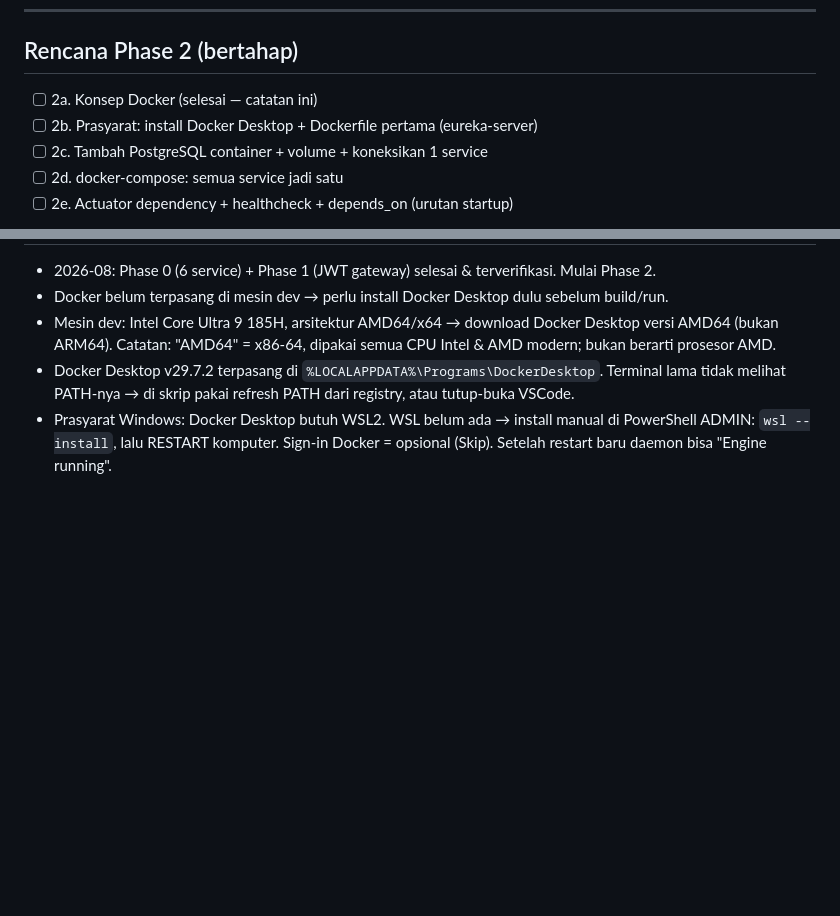
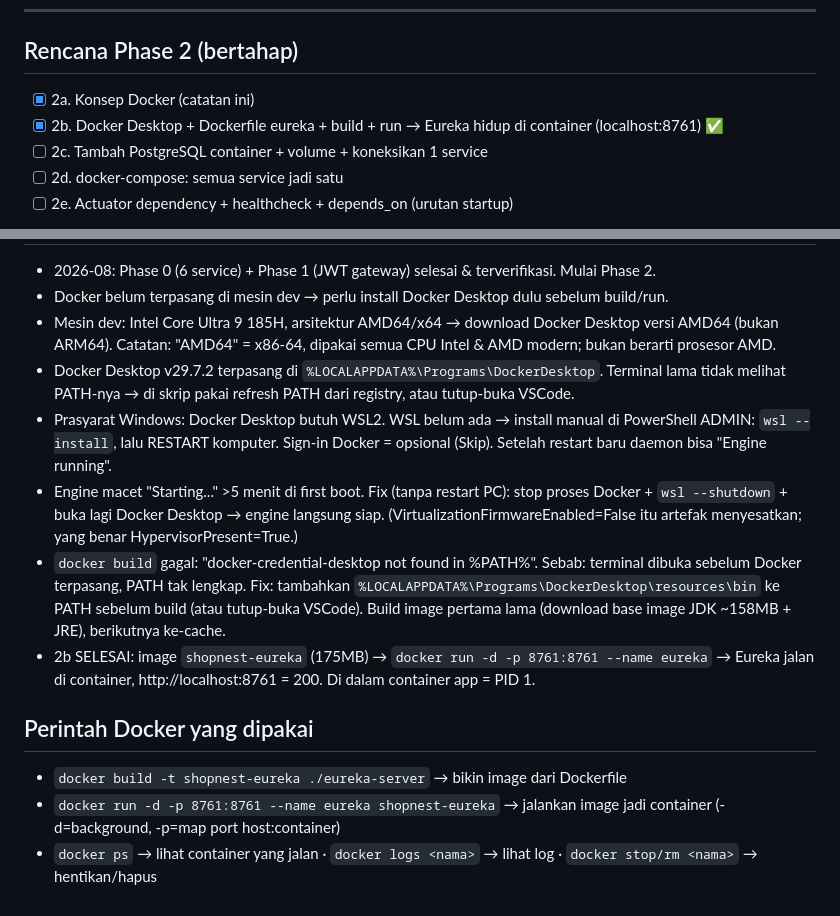
Before and after one commit to iqbalf-a/shopnest, a Markdown page: docs/DOCKER-NOTES.md, 2 parts joined by grey strips. Rendered like a GitHub page; blank space fills up the shorter version.

Commit message:
docs: complete phase 2b, eureka running in container

```diff
--- a/docs/DOCKER-NOTES.md
+++ b/docs/DOCKER-NOTES.md
@@ -34,8 +34,8 @@ Gambaran akhir: `docker compose up` menyalakan postgres (+volume) + eureka + 5 s
 
 ## Rencana Phase 2 (bertahap)
 
-- [ ] 2a. Konsep Docker (selesai — catatan ini)
-- [ ] 2b. Prasyarat: install Docker Desktop + Dockerfile pertama (eureka-server)
+- [x] 2a. Konsep Docker (catatan ini)
+- [x] 2b. Docker Desktop + Dockerfile eureka + build + run → Eureka hidup di container (localhost:8761) ✅
 - [ ] 2c. Tambah PostgreSQL container + volume + koneksikan 1 service
 - [ ] 2d. docker-compose: semua service jadi satu
 - [ ] 2e. Actuator dependency + healthcheck + depends_on (urutan startup)
@@ -70,3 +70,11 @@ Dockerfile pertama sudah dibuat: `eureka-server/Dockerfile`.
 - Mesin dev: Intel Core Ultra 9 185H, arsitektur AMD64/x64 → download Docker Desktop versi AMD64 (bukan ARM64). Catatan: "AMD64" = x86-64, dipakai semua CPU Intel & AMD modern; bukan berarti prosesor AMD.
 - Docker Desktop v29.7.2 terpasang di `%LOCALAPPDATA%\Programs\DockerDesktop`. Terminal lama tidak melihat PATH-nya → di skrip pakai refresh PATH dari registry, atau tutup-buka VSCode.
 - Prasyarat Windows: Docker Desktop butuh WSL2. WSL belum ada → install manual di PowerShell ADMIN: `wsl --install`, lalu RESTART komputer. Sign-in Docker = opsional (Skip). Setelah restart baru daemon bisa "Engine running".
+- Engine macet "Starting..." >5 menit di first boot. Fix (tanpa restart PC): stop proses Docker + `wsl --shutdown` + buka lagi Docker Desktop → engine langsung siap. (VirtualizationFirmwareEnabled=False itu artefak menyesatkan; yang benar HypervisorPresent=True.)
+- `docker build` gagal: "docker-credential-desktop not found in %PATH%". Sebab: terminal dibuka sebelum Docker terpasang, PATH tak lengkap. Fix: tambahkan `%LOCALAPPDATA%\Programs\DockerDesktop\resources\bin` ke PATH sebelum build (atau tutup-buka VSCode). Build image pertama lama (download base image JDK ~158MB + JRE), berikutnya ke-cache.
+- 2b SELESAI: image `shopnest-eureka` (175MB) → `docker run -d -p 8761:8761 --name eureka` → Eureka jalan di container, http://localhost:8761 = 200. Di dalam container app = PID 1.
+
+## Perintah Docker yang dipakai
+- `docker build -t shopnest-eureka ./eureka-server` → bikin image dari Dockerfile
+- `docker run -d -p 8761:8761 --name eureka shopnest-eureka` → jalankan image jadi container (-d=background, -p=map port host:container)
+- `docker ps` → lihat container yang jalan · `docker logs <nama>` → lihat log · `docker stop/rm <nama>` → hentikan/hapus
```
